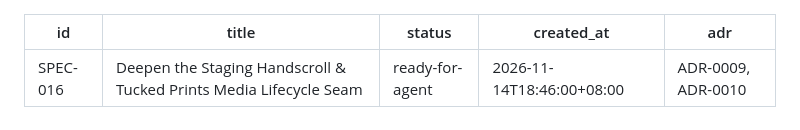
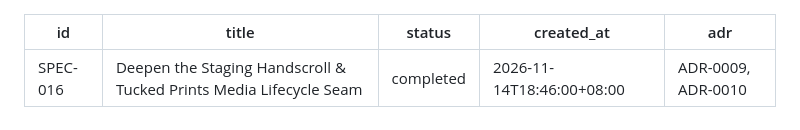
Before and after one commit to harry1029-ast/memodiary, a Markdown page: docs/specs/0016-deepen-editor-media-lifecycle-seam.md, the part around the change. Rendered like a GitHub page.

Commit message:
docs: mark SPEC-016 completed

```diff
--- a/docs/specs/0016-deepen-editor-media-lifecycle-seam.md
+++ b/docs/specs/0016-deepen-editor-media-lifecycle-seam.md
@@ -1,7 +1,7 @@
 ---
 id: SPEC-016
 title: Deepen the Staging Handscroll & Tucked Prints Media Lifecycle Seam
-status: ready-for-agent
+status: completed
 created_at: 2026-11-14T18:46:00+08:00
 adr: ADR-0009, ADR-0010
 ---
```
